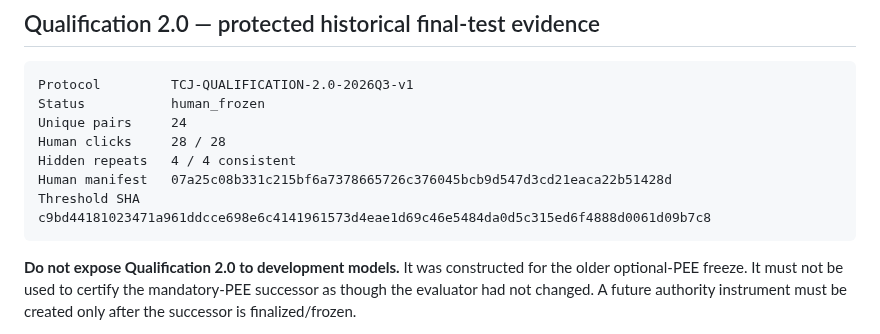
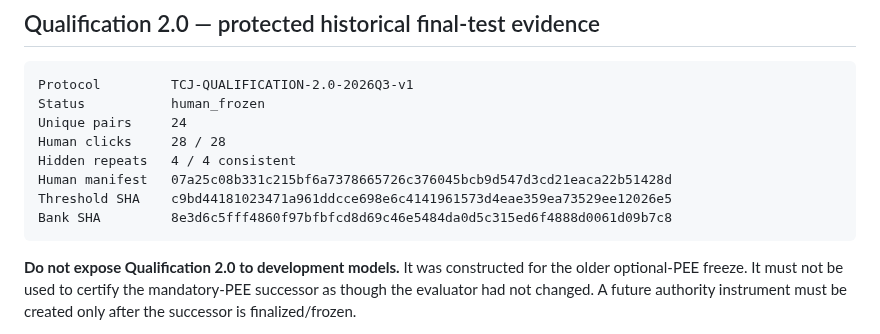
Before and after one commit to dechadae/flipgazine, a Markdown page: docs/chatgpt-workflow/DOCUMENT-AUTHORITY-MAP.md, the part around the change. Drawn GitHub-style.

Commit message:
docs: correct Qualification hash lines in authority map

````diff
--- a/docs/chatgpt-workflow/DOCUMENT-AUTHORITY-MAP.md
+++ b/docs/chatgpt-workflow/DOCUMENT-AUTHORITY-MAP.md
@@ -91,7 +91,8 @@ Unique pairs     24
 Human clicks     28 / 28
 Hidden repeats   4 / 4 consistent
 Human manifest   07a25c08b331c215bf6a7378665726c376045bcb9d547d3cd21eaca22b51428d
-Threshold SHA    c9bd44181023471a961ddcce698e6c4141961573d4eae1d69c46e5484da0d5c315ed6f4888d0061d09b7c8
+Threshold SHA    c9bd44181023471a961ddcce698e6c4141961573d4eae359ea73529ee12026e5
+Bank SHA         8e3d6c5fff4860f97bfbfcd8d69c46e5484da0d5c315ed6f4888d0061d09b7c8
 ```
 
 **Do not expose Qualification 2.0 to development models.** It was constructed for the older optional-PEE freeze. It must not be used to certify the mandatory-PEE successor as though the evaluator had not changed. A future authority instrument must be created only after the successor is finalized/frozen.
````
